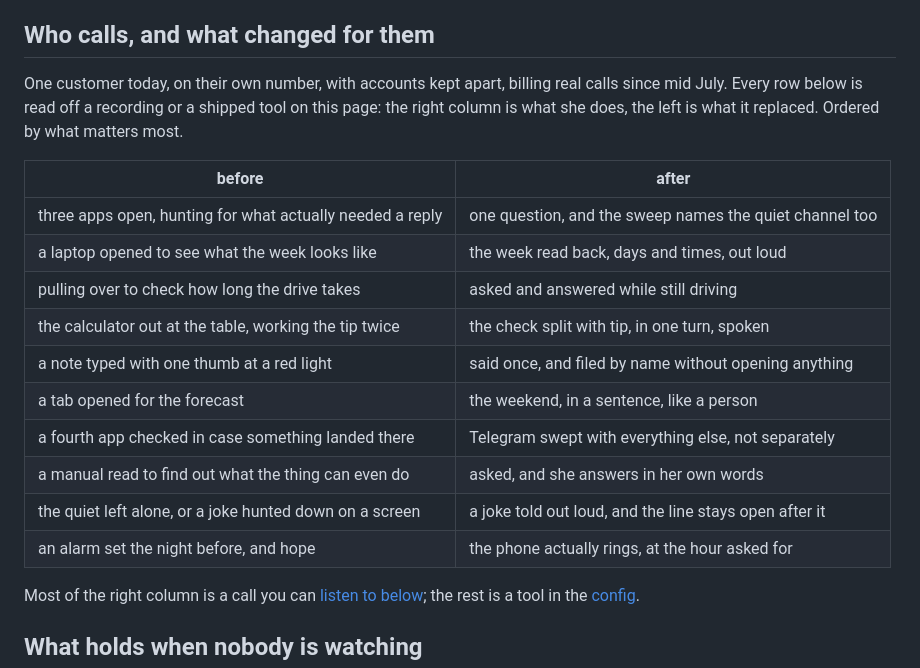
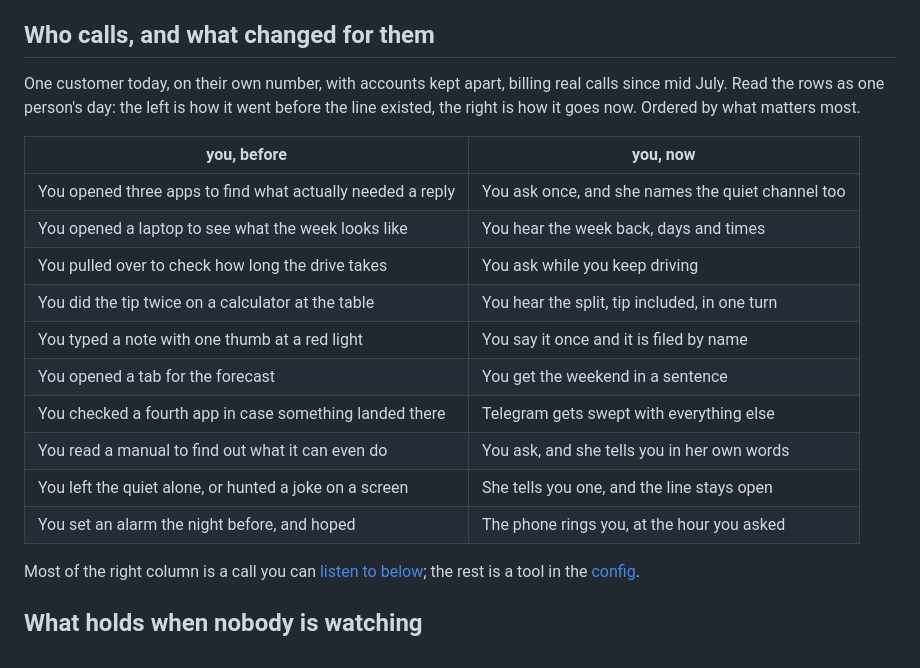
Before and after one commit to jameswniu/realtime-voice-agent-turn-taking-stack, a Markdown page: README.md, the part around the change. GitHub-like rendering.

Commit message:
Give the before/after a subject
Every row was a headless noun phrase sitting under a heading about who. The
rows are now sentences in second person, past tense on the left and present
on the right, so the reader is in the seat and the two columns read as then
and now.

```diff
--- a/README.md
+++ b/README.md
@@ -43,20 +43,20 @@ A voice agent is not a chat model with a microphone. Five things are genuinely u
 
 ## Who calls, and what changed for them
 
-One customer today, on their own number, with accounts kept apart, billing real calls since mid July. Every row below is read off a recording or a shipped tool on this page: the right column is what she does, the left is what it replaced. Ordered by what matters most.
+One customer today, on their own number, with accounts kept apart, billing real calls since mid July. Read the rows as one person's day: the left is how it went before the line existed, the right is how it goes now. Ordered by what matters most.
 
-| before | after |
+| you, before | you, now |
 |---|---|
-| three apps open, hunting for what actually needed a reply | one question, and the sweep names the quiet channel too |
-| a laptop opened to see what the week looks like | the week read back, days and times, out loud |
-| pulling over to check how long the drive takes | asked and answered while still driving |
-| the calculator out at the table, working the tip twice | the check split with tip, in one turn, spoken |
-| a note typed with one thumb at a red light | said once, and filed by name without opening anything |
-| a tab opened for the forecast | the weekend, in a sentence, like a person |
-| a fourth app checked in case something landed there | Telegram swept with everything else, not separately |
-| a manual read to find out what the thing can even do | asked, and she answers in her own words |
-| the quiet left alone, or a joke hunted down on a screen | a joke told out loud, and the line stays open after it |
-| an alarm set the night before, and hope | the phone actually rings, at the hour asked for |
+| You opened three apps to find what actually needed a reply | You ask once, and she names the quiet channel too |
+| You opened a laptop to see what the week looks like | You hear the week back, days and times |
+| You pulled over to check how long the drive takes | You ask while you keep driving |
+| You did the tip twice on a calculator at the table | You hear the split, tip included, in one turn |
+| You typed a note with one thumb at a red light | You say it once and it is filed by name |
+| You opened a tab for the forecast | You get the weekend in a sentence |
+| You checked a fourth app in case something landed there | Telegram gets swept with everything else |
+| You read a manual to find out what it can even do | You ask, and she tells you in her own words |
+| You left the quiet alone, or hunted a joke on a screen | She tells you one, and the line stays open |
+| You set an alarm the night before, and hoped | The phone rings you, at the hour you asked |
 
 Most of the right column is a call you can [listen to below](#hear-her-work); the rest is a tool in the [config](#the-code-in-three-pieces).
 
```
